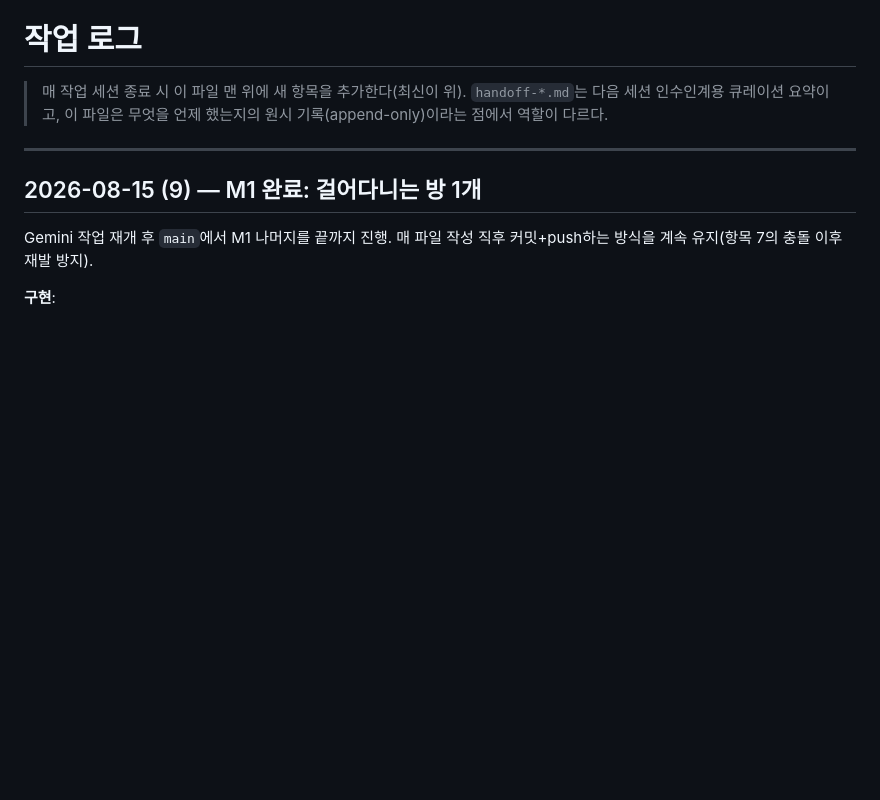
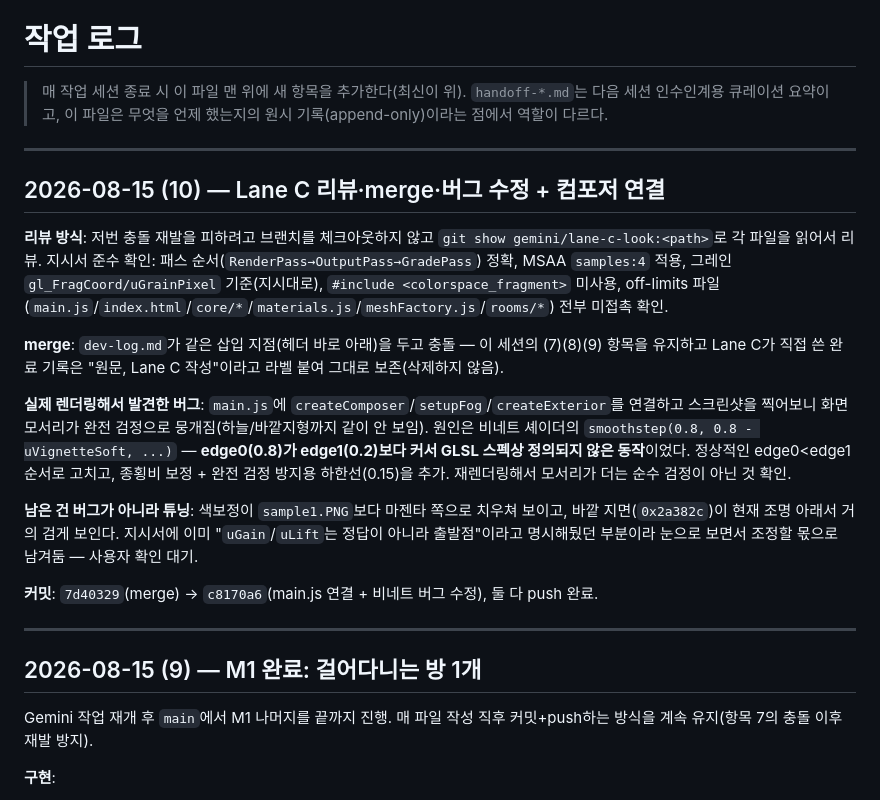
Before and after one commit to huichul2-collab/260814_mini_game, a Markdown page: dev-log.md, the part around the change. GitHub-like rendering; blank space fills up the shorter version.

Commit message:
dev-log: record Lane C review, merge, and the vignette bugfix
Co-Authored-By: Claude Sonnet 5 <noreply@anthropic.com>

```diff
--- a/dev-log.md
+++ b/dev-log.md
@@ -1,6 +1,20 @@
 # 작업 로그
 
 > 매 작업 세션 종료 시 이 파일 맨 위에 새 항목을 추가한다(최신이 위). `handoff-*.md`는 다음 세션 인수인계용 큐레이션 요약이고, 이 파일은 무엇을 언제 했는지의 원시 기록(append-only)이라는 점에서 역할이 다르다.
+
+---
+
+## 2026-08-15 (10) — Lane C 리뷰·merge·버그 수정 + 컴포저 연결
+
+**리뷰 방식**: 저번 충돌 재발을 피하려고 브랜치를 체크아웃하지 않고 `git show gemini/lane-c-look:<path>`로 각 파일을 읽어서 리뷰. 지시서 준수 확인: 패스 순서(`RenderPass→OutputPass→GradePass`) 정확, MSAA `samples:4` 적용, 그레인 `gl_FragCoord/uGrainPixel` 기준(지시대로), `#include <colorspace_fragment>` 미사용, off-limits 파일(`main.js`/`index.html`/`core/*`/`materials.js`/`meshFactory.js`/`rooms/*`) 전부 미접촉 확인.
+
+**merge**: `dev-log.md`가 같은 삽입 지점(헤더 바로 아래)을 두고 충돌 — 이 세션의 (7)(8)(9) 항목을 유지하고 Lane C가 직접 쓴 완료 기록은 "원문, Lane C 작성"이라고 라벨 붙여 그대로 보존(삭제하지 않음).
+
+**실제 렌더링해서 발견한 버그**: `main.js`에 `createComposer`/`setupFog`/`createExterior`를 연결하고 스크린샷을 찍어보니 화면 모서리가 완전 검정으로 뭉개짐(하늘/바깥지형까지 같이 안 보임). 원인은 비네트 셰이더의 `smoothstep(0.8, 0.8 - uVignetteSoft, ...)` — **edge0(0.8)가 edge1(0.2)보다 커서 GLSL 스펙상 정의되지 않은 동작**이었다. 정상적인 edge0<edge1 순서로 고치고, 종횡비 보정 + 완전 검정 방지용 하한선(0.15)을 추가. 재렌더링해서 모서리가 더는 순수 검정이 아닌 것 확인.
+
+**남은 건 버그가 아니라 튜닝**: 색보정이 `sample1.PNG`보다 마젠타 쪽으로 치우쳐 보이고, 바깥 지면(`0x2a382c`)이 현재 조명 아래서 거의 검게 보인다. 지시서에 이미 "`uGain`/`uLift`는 정답이 아니라 출발점"이라고 명시해뒀던 부분이라 눈으로 보면서 조정할 몫으로 남겨둠 — 사용자 확인 대기.
+
+**커밋**: `7d40329`(merge) → `c8170a6`(main.js 연결 + 비네트 버그 수정), 둘 다 push 완료.
 
 ---
 
```
